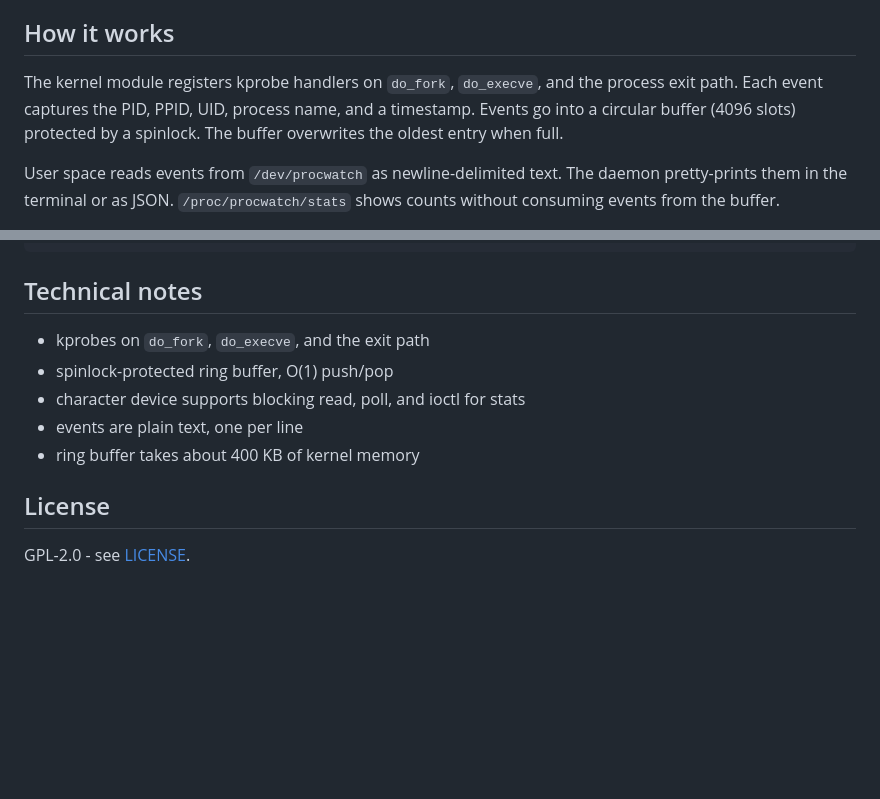
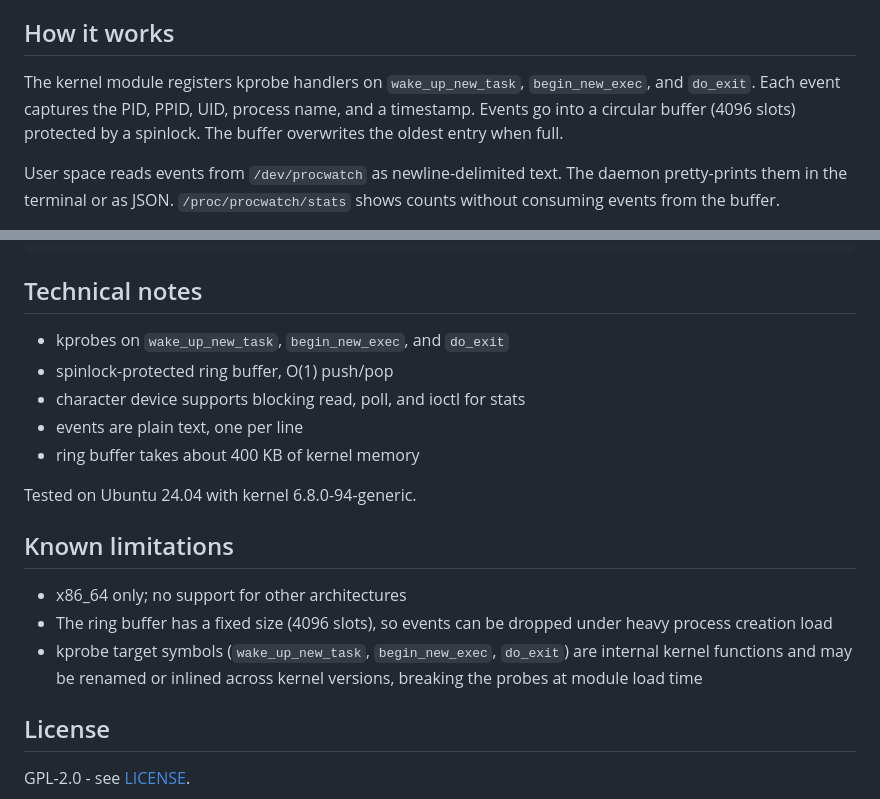
Before and after one commit to rahulbose10/procwatch, a Markdown page: README.md, 2 parts joined by grey strips. Rendered like a GitHub page; blank space fills up the shorter version.

Commit message:
fix function names in README, add known limitations

```diff
--- a/README.md
+++ b/README.md
@@ -6,7 +6,7 @@ This was written as a learning project to understand how kernel modules, kprobes
 
 ## How it works
 
-The kernel module registers kprobe handlers on `do_fork`, `do_execve`, and the process exit path. Each event captures the PID, PPID, UID, process name, and a timestamp. Events go into a circular buffer (4096 slots) protected by a spinlock. The buffer overwrites the oldest entry when full.
+The kernel module registers kprobe handlers on `wake_up_new_task`, `begin_new_exec`, and `do_exit`. Each event captures the PID, PPID, UID, process name, and a timestamp. Events go into a circular buffer (4096 slots) protected by a spinlock. The buffer overwrites the oldest entry when full.
 
 User space reads events from `/dev/procwatch` as newline-delimited text. The daemon pretty-prints them in the terminal or as JSON. `/proc/procwatch/stats` shows counts without consuming events from the buffer.
 
@@ -124,11 +124,19 @@ procwatch/
 
 ## Technical notes
 
-- kprobes on `do_fork`, `do_execve`, and the exit path
+- kprobes on `wake_up_new_task`, `begin_new_exec`, and `do_exit`
 - spinlock-protected ring buffer, O(1) push/pop
 - character device supports blocking read, poll, and ioctl for stats
 - events are plain text, one per line
 - ring buffer takes about 400 KB of kernel memory
+
+Tested on Ubuntu 24.04 with kernel 6.8.0-94-generic.
+
+## Known limitations
+
+- x86_64 only; no support for other architectures
+- The ring buffer has a fixed size (4096 slots), so events can be dropped under heavy process creation load
+- kprobe target symbols (`wake_up_new_task`, `begin_new_exec`, `do_exit`) are internal kernel functions and may be renamed or inlined across kernel versions, breaking the probes at module load time
 
 ## License
 
```
